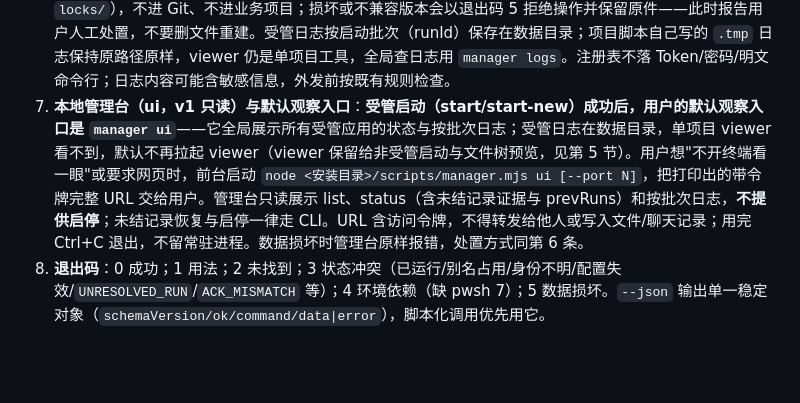
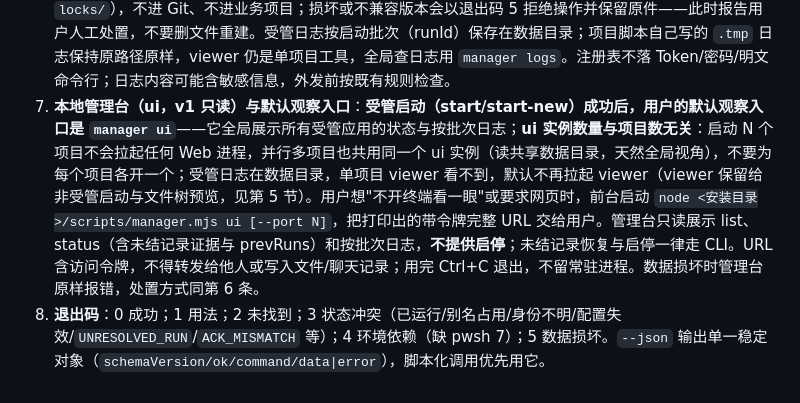
Before and after one commit to duyiliu/agent-app-manager, a Markdown page: skills/project-runner/SKILL.md, the part around the change. GitHub-like rendering; blank space fills up the shorter version.

Commit message:
docs(manager): 明确 ui 实例数量与项目数无关
- 回应并行多项目场景的误读：启动项目不拉起任何 Web 进程，多项目共用同一个 ui 实例

- SKILL 第 8.7 条与 design §2.2 各补一句实例模型说明，其余不变

- 未运行验证：纯文档变更

```diff
--- a/skills/project-runner/SKILL.md
+++ b/skills/project-runner/SKILL.md
@@ -150,5 +150,5 @@ Agent 使用规程：
    成功启动的输出会带 `abandonedRunId`/`abandonedReason`，需向用户说明“旧账已被显式放弃、证据保留在 prevRuns”。
 5. **状态解读**：`RUNNING`=进程存活（不等于业务就绪）；`STOPPED` 有退出证据；`STARTING`=启动进行中；`UNKNOWN`=中断/身份不可核验/非受管记录。`STARTING`/`UNKNOWN` 的受管记录属于未结记录，重启受 4.1/4.2 约束。PID/端口仅有证据才填写；JRebel 是否验证、业务是否就绪与本状态分开表述，不互相冒充。
 6. **数据与安全**：注册表/运行记录在 `~/.project-runner/`（`registry.json`、`runtime/`、`logs/`、`locks/`），不进 Git、不进业务项目；损坏或不兼容版本会以退出码 5 拒绝操作并保留原件——此时报告用户人工处置，不要删文件重建。受管日志按启动批次（runId）保存在数据目录；项目脚本自己写的 `.tmp` 日志保持原路径原样，viewer 仍是单项目工具，全局查日志用 `manager logs`。注册表不落 Token/密码/明文命令行；日志内容可能含敏感信息，外发前按既有规则检查。
-7. **本地管理台（ui，v1 只读）与默认观察入口**：**受管启动（start/start-new）成功后，用户的默认观察入口是 `manager ui`**——它全局展示所有受管应用的状态与按批次日志；受管日志在数据目录，单项目 viewer 看不到，默认不再拉起 viewer（viewer 保留给非受管启动与文件树预览，见第 5 节）。用户想"不开终端看一眼"或要求网页时，前台启动 `node <安装目录>/scripts/manager.mjs ui [--port N]`，把打印出的带令牌完整 URL 交给用户。管理台只读展示 list、status（含未结记录证据与 prevRuns）和按批次日志，**不提供启停**；未结记录恢复与启停一律走 CLI。URL 含访问令牌，不得转发给他人或写入文件/聊天记录；用完 Ctrl+C 退出，不留常驻进程。数据损坏时管理台原样报错，处置方式同第 6 条。
+7. **本地管理台（ui，v1 只读）与默认观察入口**：**受管启动（start/start-new）成功后，用户的默认观察入口是 `manager ui`**——它全局展示所有受管应用的状态与按批次日志；**ui 实例数量与项目数无关**：启动 N 个项目不会拉起任何 Web 进程，并行多项目也共用同一个 ui 实例（读共享数据目录，天然全局视角），不要为每个项目各开一个；受管日志在数据目录，单项目 viewer 看不到，默认不再拉起 viewer（viewer 保留给非受管启动与文件树预览，见第 5 节）。用户想"不开终端看一眼"或要求网页时，前台启动 `node <安装目录>/scripts/manager.mjs ui [--port N]`，把打印出的带令牌完整 URL 交给用户。管理台只读展示 list、status（含未结记录证据与 prevRuns）和按批次日志，**不提供启停**；未结记录恢复与启停一律走 CLI。URL 含访问令牌，不得转发给他人或写入文件/聊天记录；用完 Ctrl+C 退出，不留常驻进程。数据损坏时管理台原样报错，处置方式同第 6 条。
 8. **退出码**：0 成功；1 用法；2 未找到；3 状态冲突（已运行/别名占用/身份不明/配置失效/`UNRESOLVED_RUN`/`ACK_MISMATCH` 等）；4 环境依赖（缺 pwsh 7）；5 数据损坏。`--json` 输出单一稳定对象（`schemaVersion/ok/command/data|error`），脚本化调用优先用它。
```
Also changed, not shown: docs/design.md (+1 -1 lines).
